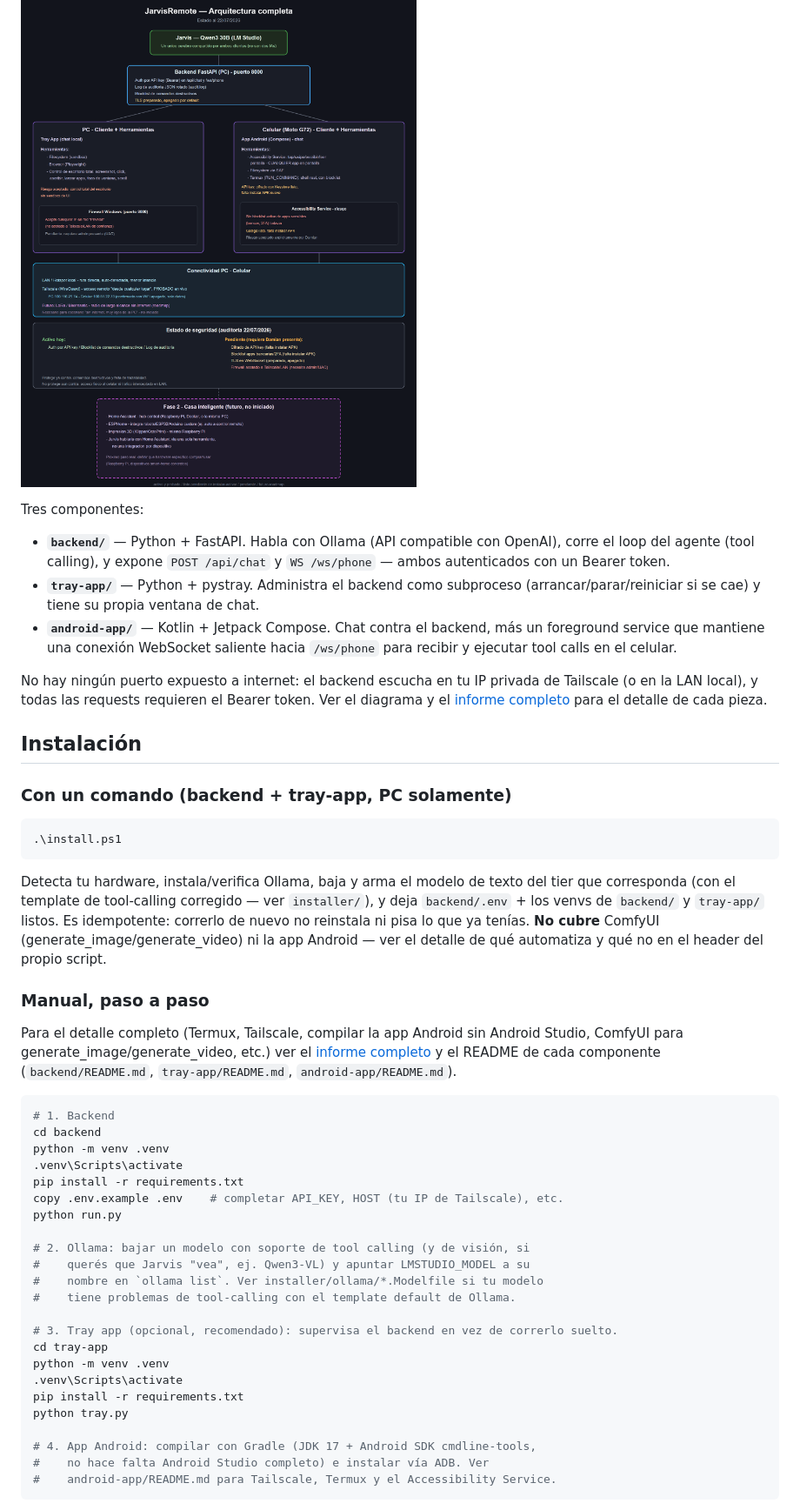
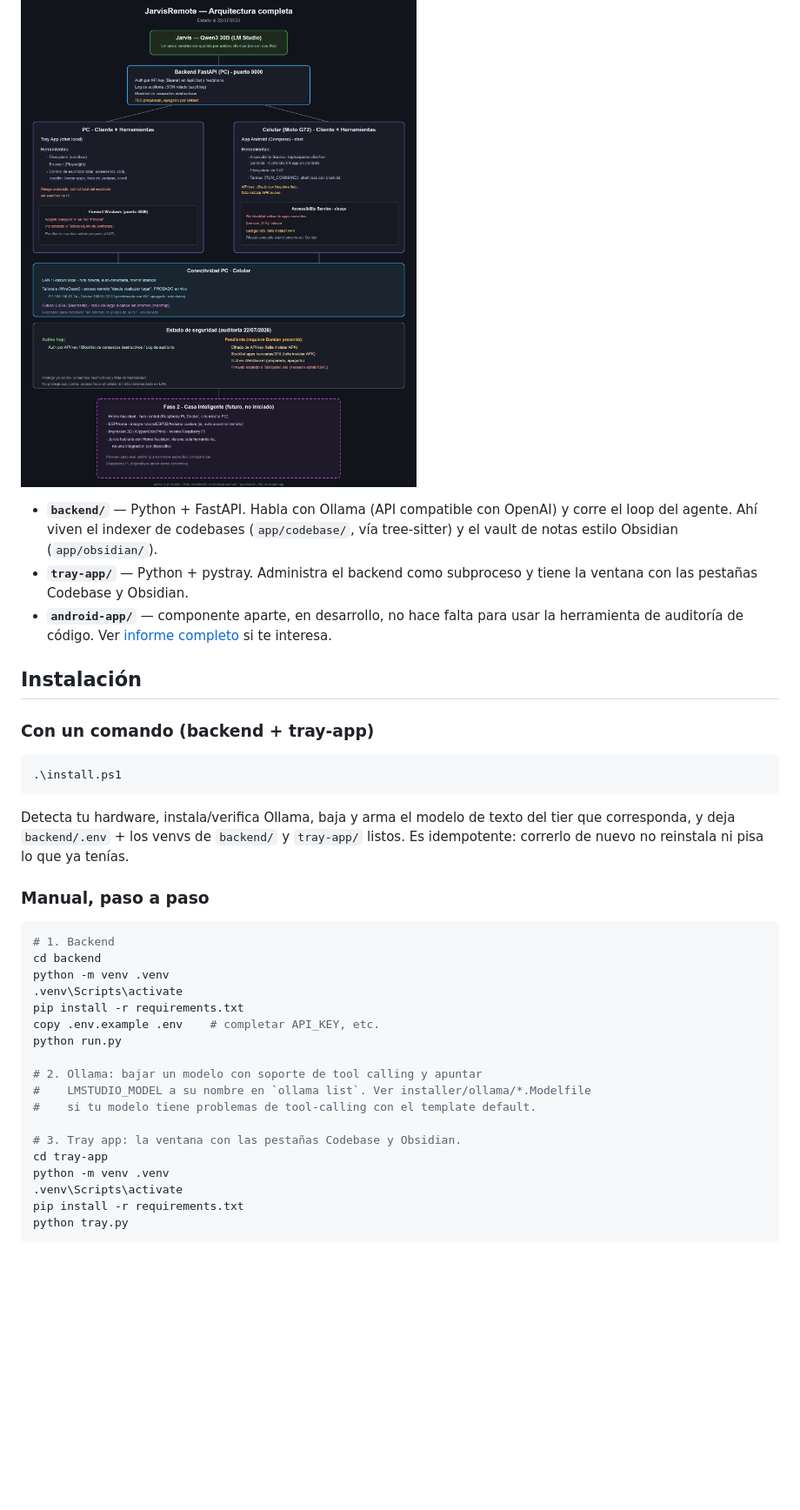
Before and after one commit to damianzupel-commits/JarvisRemote, a Markdown page: README.md, the part around one of its changes. Shown at 87% size. Rendered like a GitHub page; blank space fills up the shorter version.

````diff
--- a/README.md
+++ b/README.md
@@ -52,44 +48,30 @@ reales** en ambos dispositivos: no solo chatea, controla.
 
 ![Arquitectura de JarvisRemote](docs/arquitectura_jarvisremote.png)
 
-Tres componentes:
-
 - **`backend/`** — Python + FastAPI. Habla con Ollama (API compatible con
-  OpenAI), corre el loop del agente (tool calling), y expone `POST /api/chat`
-  y `WS /ws/phone` — ambos autenticados con un Bearer token.
+  OpenAI) y corre el loop del agente. Ahí viven el indexer de codebases
+  (`app/codebase/`, vía tree-sitter) y el vault de notas estilo Obsidian
+  (`app/obsidian/`).
 - **`tray-app/`** — Python + pystray. Administra el backend como subproceso
-  (arrancar/parar/reiniciar si se cae) y tiene su propia ventana de chat.
-- **`android-app/`** — Kotlin + Jetpack Compose. Chat contra el backend, más un
-  foreground service que mantiene una conexión WebSocket saliente hacia
-  `/ws/phone` para recibir y ejecutar tool calls en el celular.
-
-No hay ningún puerto expuesto a internet: el backend escucha en tu IP privada
-de Tailscale (o en la LAN local), y todas las requests requieren el Bearer
-token. Ver el diagrama y el [informe completo](INFORME_COMPLETO.md) para el
-detalle de cada pieza.
+  y tiene la ventana con las pestañas Codebase y Obsidian.
+- **`android-app/`** — componente aparte, en desarrollo, no hace falta para
+  usar la herramienta de auditoría de código. Ver
+  [informe completo](INFORME_COMPLETO.md) si te interesa.
 
 ## Instalación
 
-### Con un comando (backend + tray-app, PC solamente)
+### Con un comando (backend + tray-app)
 
 ```powershell
 .\install.ps1
 ```
 
 Detecta tu hardware, instala/verifica Ollama, baja y arma el modelo de texto
-del tier que corresponda (con el template de tool-calling corregido — ver
-`installer/`), y deja `backend/.env` + los venvs de `backend/` y `tray-app/`
-listos. Es idempotente: correrlo de nuevo no reinstala ni pisa lo que ya
-tenías. **No cubre** ComfyUI (generate_image/generate_video) ni la app
-Android — ver el detalle de qué automatiza y qué no en el header del propio
-script.
+del tier que corresponda, y deja `backend/.env` + los venvs de `backend/` y
+`tray-app/` listos. Es idempotente: correrlo de nuevo no reinstala ni pisa lo
+que ya tenías.
 
 ### Manual, paso a paso
-
-Para el detalle completo (Termux, Tailscale, compilar la app Android sin
-Android Studio, ComfyUI para generate_image/generate_video, etc.) ver el
-[informe completo](INFORME_COMPLETO.md) y el README de cada componente
-(`backend/README.md`, `tray-app/README.md`, `android-app/README.md`).
 
 ```bash
 # 1. Backend
@@ -97,23 +79,18 @@ cd backend
 python -m venv .venv
 .venv\Scripts\activate
 pip install -r requirements.txt
-copy .env.example .env    # completar API_KEY, HOST (tu IP de Tailscale), etc.
+copy .env.example .env    # completar API_KEY, etc.
 python run.py
 
-# 2. Ollama: bajar un modelo con soporte de tool calling (y de visión, si
-#    querés que Jarvis "vea", ej. Qwen3-VL) y apuntar LMSTUDIO_MODEL a su
-#    nombre en `ollama list`. Ver installer/ollama/*.Modelfile si tu modelo
-#    tiene problemas de tool-calling con el template default de Ollama.
+# 2. Ollama: bajar un modelo con soporte de tool calling y apuntar
+#    LMSTUDIO_MODEL a su nombre en `ollama list`. Ver installer/ollama/*.Modelfile
+#    si tu modelo tiene problemas de tool-calling con el template default.
 
-# 3. Tray app (opcional, recomendado): supervisa el backend en vez de correrlo suelto.
+# 3. Tray app: la ventana con las pestañas Codebase y Obsidian.
 cd tray-app
 python -m venv .venv
 .venv\Scripts\activate
 pip install -r requirements.txt
 python tray.py
-
-# 4. App Android: compilar con Gradle (JDK 17 + Android SDK cmdline-tools,
-#    no hace falta Android Studio completo) e instalar vía ADB. Ver
-#    android-app/README.md para Tailscale, Termux y el Accessibility Service.
 ```
 
````
Also changed, not shown: other parts of README.md (+42 -75 lines).
